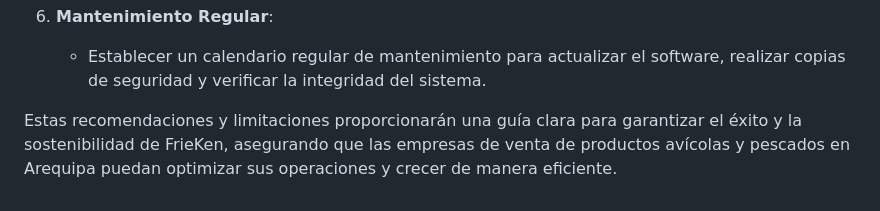
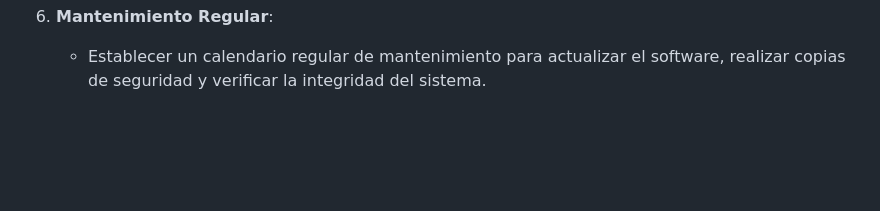
Before and after one commit to Rondnt/Apuuray, a Markdown page: README.md, the part around the change. Drawn GitHub-style; blank space fills up the shorter version.

```diff
--- a/README.md
+++ b/README.md
@@ -173,5 +173,3 @@ Ricopollo optimiza su cadena de suministro para garantizar la eficiencia y la ca
 
 6. **Mantenimiento Regular**:
     - Establecer un calendario regular de mantenimiento para actualizar el software, realizar copias de seguridad y verificar la integridad del sistema.
-
-Estas recomendaciones y limitaciones proporcionarán una guía clara para garantizar el éxito y la sostenibilidad de FrieKen, asegurando que las empresas de venta de productos avícolas y pescados en Arequipa puedan optimizar sus operaciones y crecer de manera eficiente.
```
